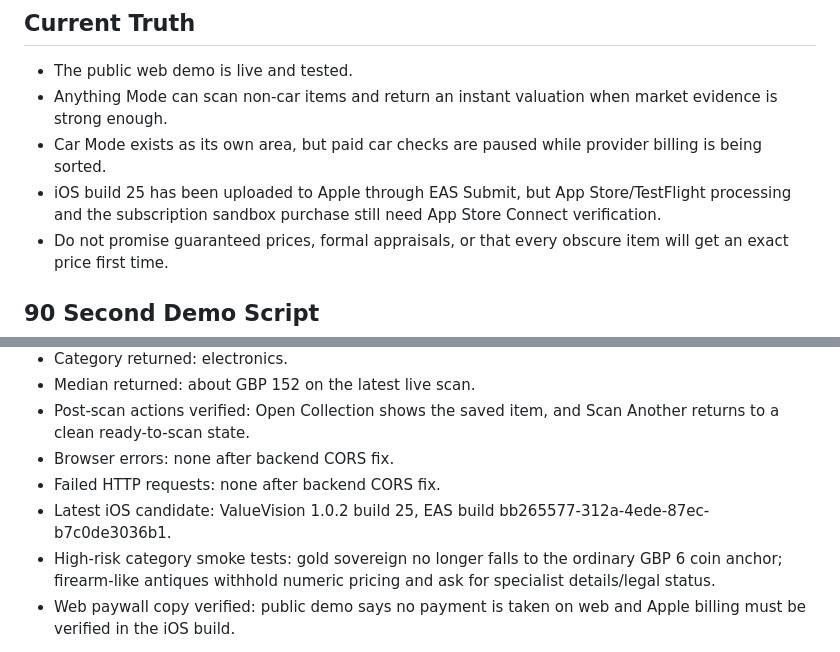
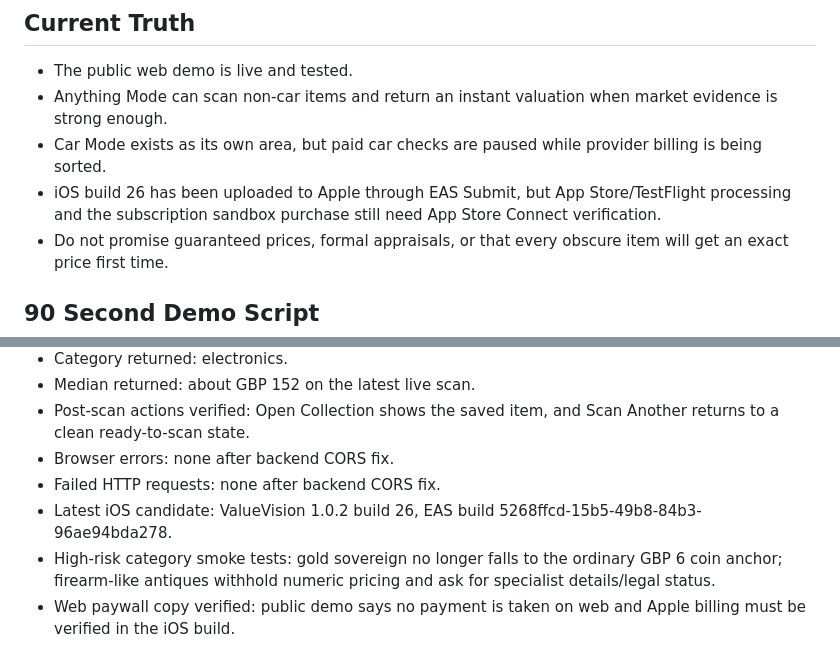
Before and after one commit to watermantom646-cpu/valuevision, a Markdown page: docs/mashtag-demo-runbook-2026-06-20.md, 2 parts joined by grey strips. Drawn GitHub-style.

Commit message:
Update runbook for build 26

```diff
--- a/docs/mashtag-demo-runbook-2026-06-20.md
+++ b/docs/mashtag-demo-runbook-2026-06-20.md
@@ -14,7 +14,7 @@ Updated: 2026-06-20
 - The public web demo is live and tested.
 - Anything Mode can scan non-car items and return an instant valuation when market evidence is strong enough.
 - Car Mode exists as its own area, but paid car checks are paused while provider billing is being sorted.
-- iOS build 25 has been uploaded to Apple through EAS Submit, but App Store/TestFlight processing and the subscription sandbox purchase still need App Store Connect verification.
+- iOS build 26 has been uploaded to Apple through EAS Submit, but App Store/TestFlight processing and the subscription sandbox purchase still need App Store Connect verification.
 - Do not promise guaranteed prices, formal appraisals, or that every obscure item will get an exact price first time.
 
 ## 90 Second Demo Script
@@ -66,6 +66,6 @@ Updated: 2026-06-20
 - Post-scan actions verified: Open Collection shows the saved item, and Scan Another returns to a clean ready-to-scan state.
 - Browser errors: none after backend CORS fix.
 - Failed HTTP requests: none after backend CORS fix.
-- Latest iOS candidate: ValueVision 1.0.2 build 25, EAS build bb265577-312a-4ede-87ec-b7c0de3036b1.
+- Latest iOS candidate: ValueVision 1.0.2 build 26, EAS build 5268ffcd-15b5-49b8-84b3-96ae94bda278.
 - High-risk category smoke tests: gold sovereign no longer falls to the ordinary GBP 6 coin anchor; firearm-like antiques withhold numeric pricing and ask for specialist details/legal status.
 - Web paywall copy verified: public demo says no payment is taken on web and Apple billing must be verified in the iOS build.
```
